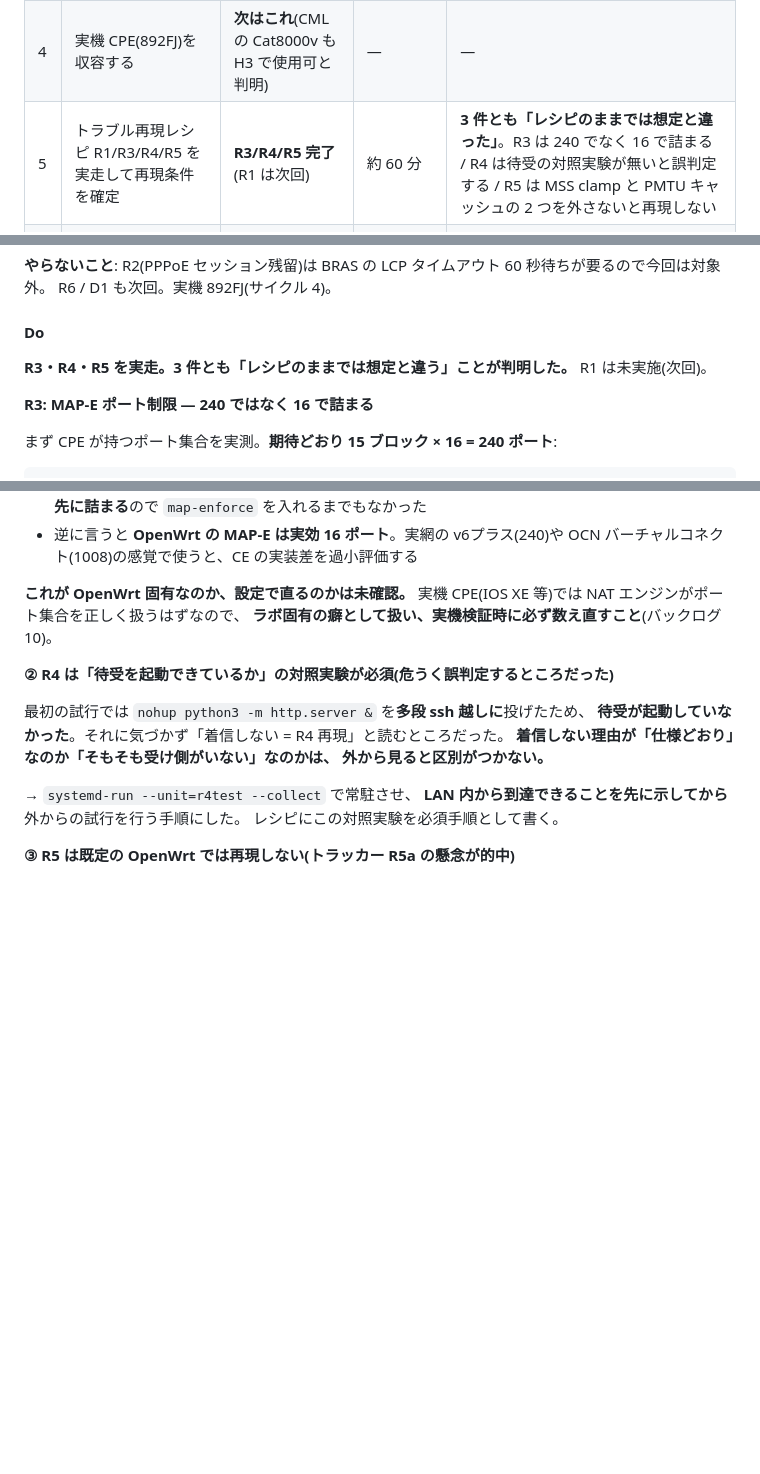
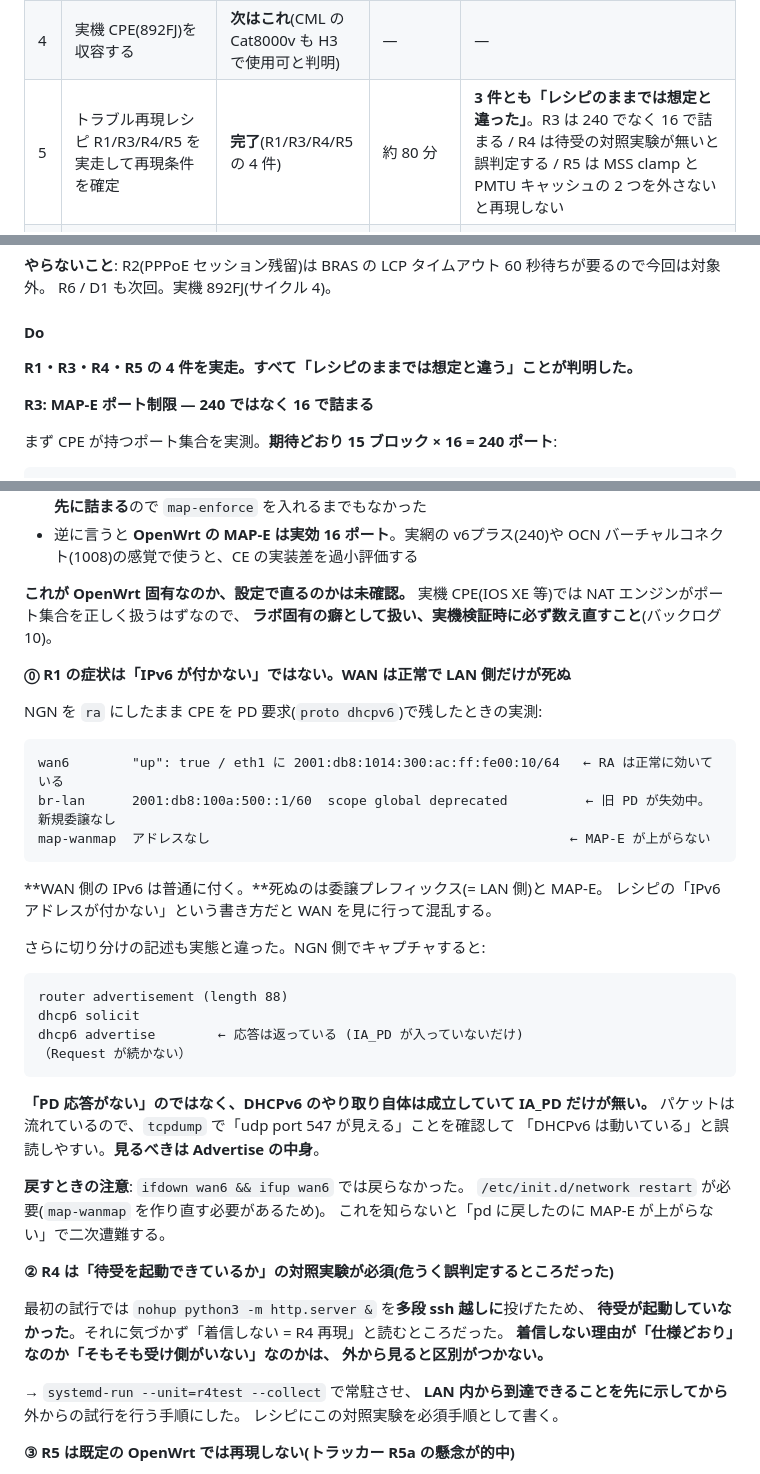
Before and after one commit to ginchankawaii/claude-code-book-template, a Markdown page: docs/ipoe-lab/build-log.md, 3 parts joined by grey strips. GitHub-like rendering; blank space fills up the shorter version.

Commit message:
サイクル5完了: R1 も実走。4件とも症状・切り分けの記述が実態と違った
R1 (RA方式に PD 設定): 再現。ただし記述が2箇所とも実態と違う。
  症状: 「IPv6 アドレスが付かない」ではない。WAN 側には RA 由来の
    グローバル IPv6 が普通に付き、死ぬのは委譲プレフィックス(LAN側)と MAP-E。
    WAN を見に行くと混乱する。
  切り分け: 「PD 応答がない」ではない。solicit → advertise は流れており、
    Advertise に IA_PD が入っていないだけ。udp 547 が見えるので
    「DHCPv6 は動いている」と誤読しやすい。見るべきは Advertise の中身。
  復旧: ifdown/ifup wan6 では戻らず network restart が必要
    (map-wanmap を作り直すため)。知らないと二次遭難する。

test-matrix の R1 に上記を追記。トラッカー R1a を更新。
ラボは全て復旧済み (MAP-E / PD モード / PASS=11 FAIL=0)。

Co-Authored-By: Claude Opus 5 <noreply@anthropic.com>

````diff
--- a/docs/ipoe-lab/build-log.md
+++ b/docs/ipoe-lab/build-log.md
@@ -107,7 +107,7 @@ ssh root@192.168.11.20 'cd /root/ipoe-lab/lab/ipoe/proxmox && ./provision.sh ips
 | 2 | 4 台の Linux に setup スクリプトを流し、IPv6 が降りるところまで | **完了**(成功条件 6 件すべて達成) | 約 5 分(setup 計 2.6 分 + CPE 設定) | `ssh` は使わなくても stdin を吸うので `while read` の中では `-n` が必須。OpenWrt の `uclient-fetch` は AAAA を選ぶと A へフォールバックしない。PPPoE を上げると netifd が物理NICの IPv6 を無効化するが、**RA 自体は届いている** |
 | 3 | MAP-E / DS-Lite で IPv4 が通り、`run-checks.sh` が PASS するまで | **完了**(両方式で `PASS=10 FAIL=0`) | 約 90 分(大半は DNS の切り分け) | 期待値表は完全に正しかった。「ping は通るのに DNS だけ死ぬ」に **3 つの独立した原因**が重なりうる: 送信元制限付き既定経路 / dnsmasq の listen インタフェース / CPE のリバインド保護 |
 | 4 | 実機 CPE(892FJ)を収容する | **次はこれ**(CML の Cat8000v も H3 で使用可と判明) | — | — |
-| 5 | トラブル再現レシピ R1/R3/R4/R5 を実走して再現条件を確定 | **R3/R4/R5 完了**(R1 は次回) | 約 60 分 | **3 件とも「レシピのままでは想定と違った」**。R3 は 240 でなく 16 で詰まる / R4 は待受の対照実験が無いと誤判定する / R5 は MSS clamp と PMTU キャッシュの 2 つを外さないと再現しない |
+| 5 | トラブル再現レシピ R1/R3/R4/R5 を実走して再現条件を確定 | **完了**(R1/R3/R4/R5 の 4 件) | 約 80 分 | **3 件とも「レシピのままでは想定と違った」**。R3 は 240 でなく 16 で詰まる / R4 は待受の対照実験が無いと誤判定する / R5 は MSS clamp と PMTU キャッシュの 2 つを外さないと再現しない |
 | 6 | runbook-vmware.md を書き上げ、Box バンドルを作る | **runbook は完了**(42 行 → 573 行)。Box バンドルは未着手 | — | 実走の一次記録があれば runbook は一気に書ける。逆に記録が無いと書けない。**同居構成(VNE+INET)をそのまま会社に持ち込ませない**注意書きが最重要だった |
 
 ---
@@ -1205,8 +1205,7 @@ R6 / D1 も次回。実機 892FJ(サイクル 4)。
 
 #### Do
 
-**R3・R4・R5 を実走。3 件とも「レシピのままでは想定と違う」ことが判明した。**
-R1 は未実施(次回)。
+**R1・R3・R4・R5 の 4 件を実走。すべて「レシピのままでは想定と違う」ことが判明した。**
 
 **R3: MAP-E ポート制限 — 240 ではなく 16 で詰まる**
 
@@ -1297,6 +1296,36 @@ SNAT のポート割当に失敗し、新規接続が落ちる(実測 284/300
 実機 CPE(IOS XE 等)では NAT エンジンがポート集合を正しく扱うはずなので、
 **ラボ固有の癖として扱い、実機検証時に必ず数え直すこと**(バックログ 10)。
 
+**⓪ R1 の症状は「IPv6 が付かない」ではない。WAN は正常で LAN 側だけが死ぬ**
+
+NGN を `ra` にしたまま CPE を PD 要求(`proto dhcpv6`)で残したときの実測:
+
+```
+wan6        "up": true / eth1 に 2001:db8:1014:300:ac:ff:fe00:10/64   ← RA は正常に効いている
+br-lan      2001:db8:100a:500::1/60  scope global deprecated          ← 旧 PD が失効中。新規委譲なし
+map-wanmap  アドレスなし                                              ← MAP-E が上がらない
+```
+
+**WAN 側の IPv6 は普通に付く。**死ぬのは委譲プレフィックス(= LAN 側)と MAP-E。
+レシピの「IPv6 アドレスが付かない」という書き方だと WAN を見に行って混乱する。
+
+さらに切り分けの記述も実態と違った。NGN 側でキャプチャすると:
+
+```
+router advertisement (length 88)
+dhcp6 solicit
+dhcp6 advertise        ← 応答は返っている (IA_PD が入っていないだけ)
+（Request が続かない）
+```
+
+**「PD 応答がない」のではなく、DHCPv6 のやり取り自体は成立していて IA_PD だけが無い。**
+パケットは流れているので、`tcpdump` で「udp port 547 が見える」ことを確認して
+「DHCPv6 は動いている」と誤読しやすい。**見るべきは Advertise の中身**。
+
+**戻すときの注意**: `ifdown wan6 && ifup wan6` では戻らなかった。
+`/etc/init.d/network restart` が必要(`map-wanmap` を作り直す必要があるため)。
+これを知らないと「pd に戻したのに MAP-E が上がらない」で二次遭難する。
+
 **② R4 は「待受を起動できているか」の対照実験が必須(危うく誤判定するところだった)**
 
 最初の試行では `nohup python3 -m http.server &` を**多段 ssh 越しに**投げたため、
````
Also changed, not shown: other parts of docs/ipoe-lab/build-log.md (+2 -2 lines), docs/ipoe-lab/test-matrix.md (+9 -1 lines).
